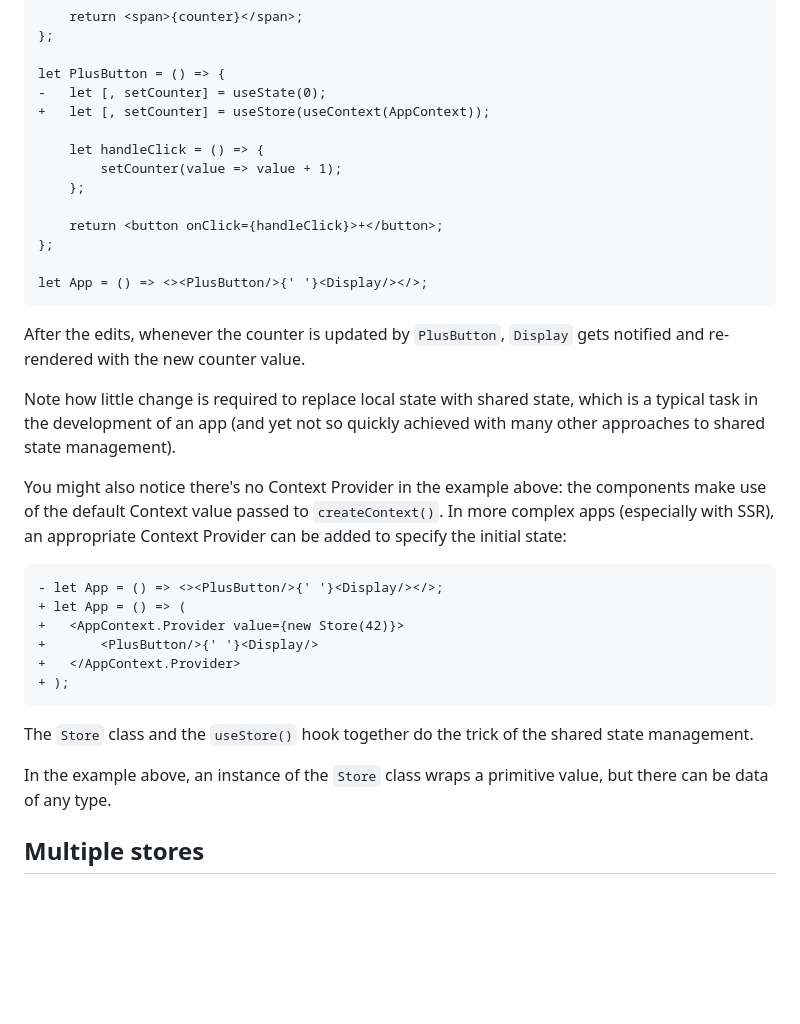
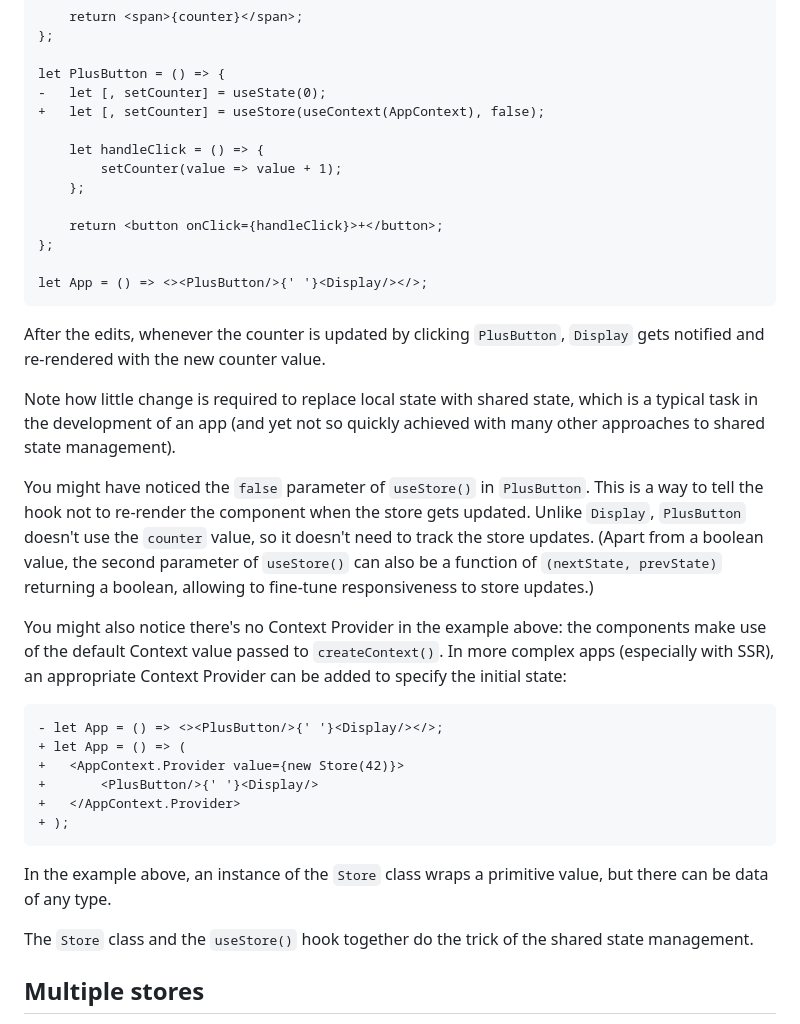
Before and after one commit to axtk/groundstate, a Markdown page: README.md, the part around the change. Rendered like a GitHub page; blank space fills up the shorter version.

Commit message:
add description of second parameter to readme

````diff
--- a/README.md
+++ b/README.md
@@ -34,7 +34,7 @@ let Display = () => {
 
 let PlusButton = () => {
 -   let [, setCounter] = useState(0);
-+   let [, setCounter] = useStore(useContext(AppContext));
++   let [, setCounter] = useStore(useContext(AppContext), false);
 
     let handleClick = () => {
         setCounter(value => value + 1);
@@ -46,9 +46,11 @@ let PlusButton = () => {
 let App = () => <><PlusButton/>{' '}<Display/></>;
 ```
 
-After the edits, whenever the counter is updated by `PlusButton`, `Display` gets notified and re-rendered with the new counter value.
+After the edits, whenever the counter is updated by clicking `PlusButton`, `Display` gets notified and re-rendered with the new counter value.
 
 Note how little change is required to replace local state with shared state, which is a typical task in the development of an app (and yet not so quickly achieved with many other approaches to shared state management).
+
+You might have noticed the `false` parameter of `useStore()` in `PlusButton`. This is a way to tell the hook not to re-render the component when the store gets updated. Unlike `Display`, `PlusButton` doesn't use the `counter` value, so it doesn't need to track the store updates. (Apart from a boolean value, the second parameter of `useStore()` can also be a function of `(nextState, prevState)` returning a boolean, allowing to fine-tune responsiveness to store updates.)
 
 You might also notice there's no Context Provider in the example above: the components make use of the default Context value passed to `createContext()`. In more complex apps (especially with SSR), an appropriate Context Provider can be added to specify the initial state:
 
@@ -61,9 +63,9 @@ You might also notice there's no Context Provider in the example above: the comp
 + );
 ```
 
+In the example above, an instance of the `Store` class wraps a primitive value, but there can be data of any type.
+
 The `Store` class and the `useStore()` hook together do the trick of the shared state management.
-
-In the example above, an instance of the `Store` class wraps a primitive value, but there can be data of any type.
 
 ## Multiple stores
 
````
